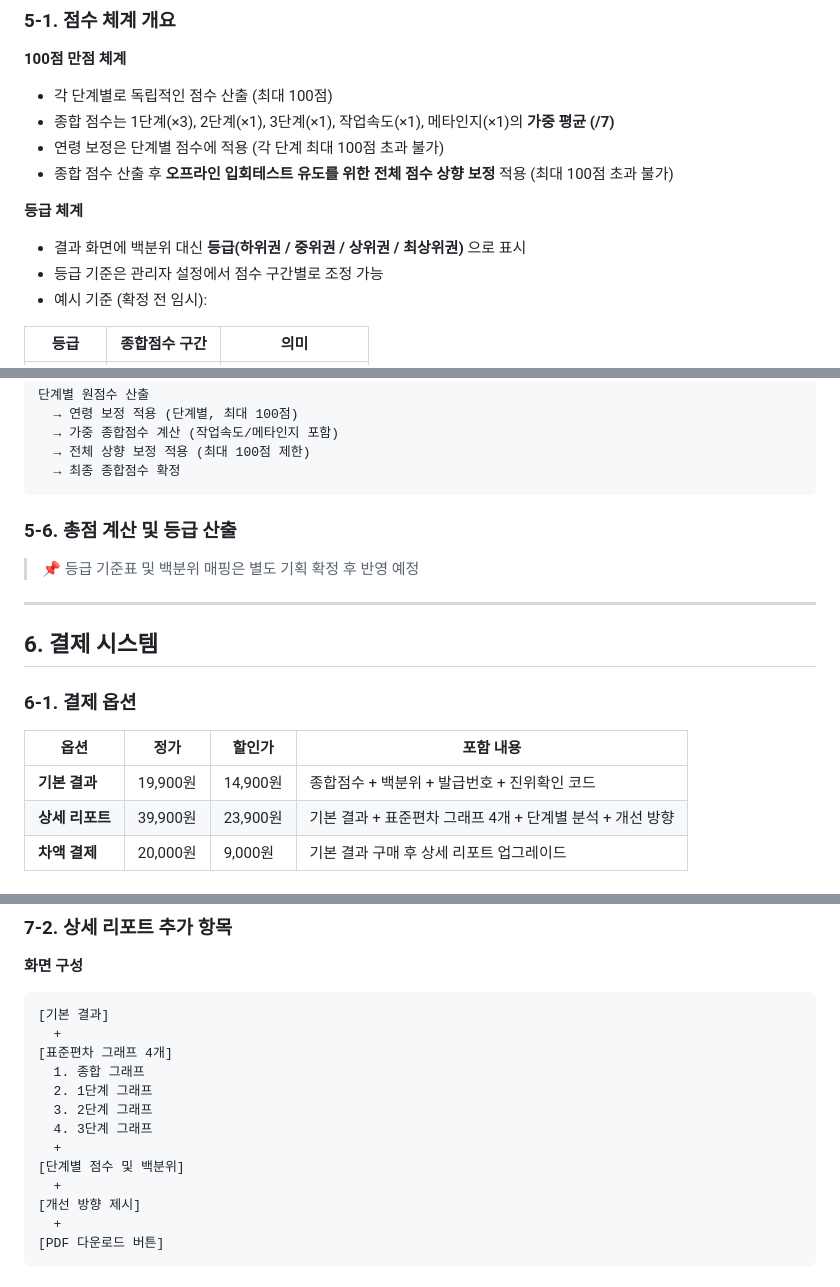
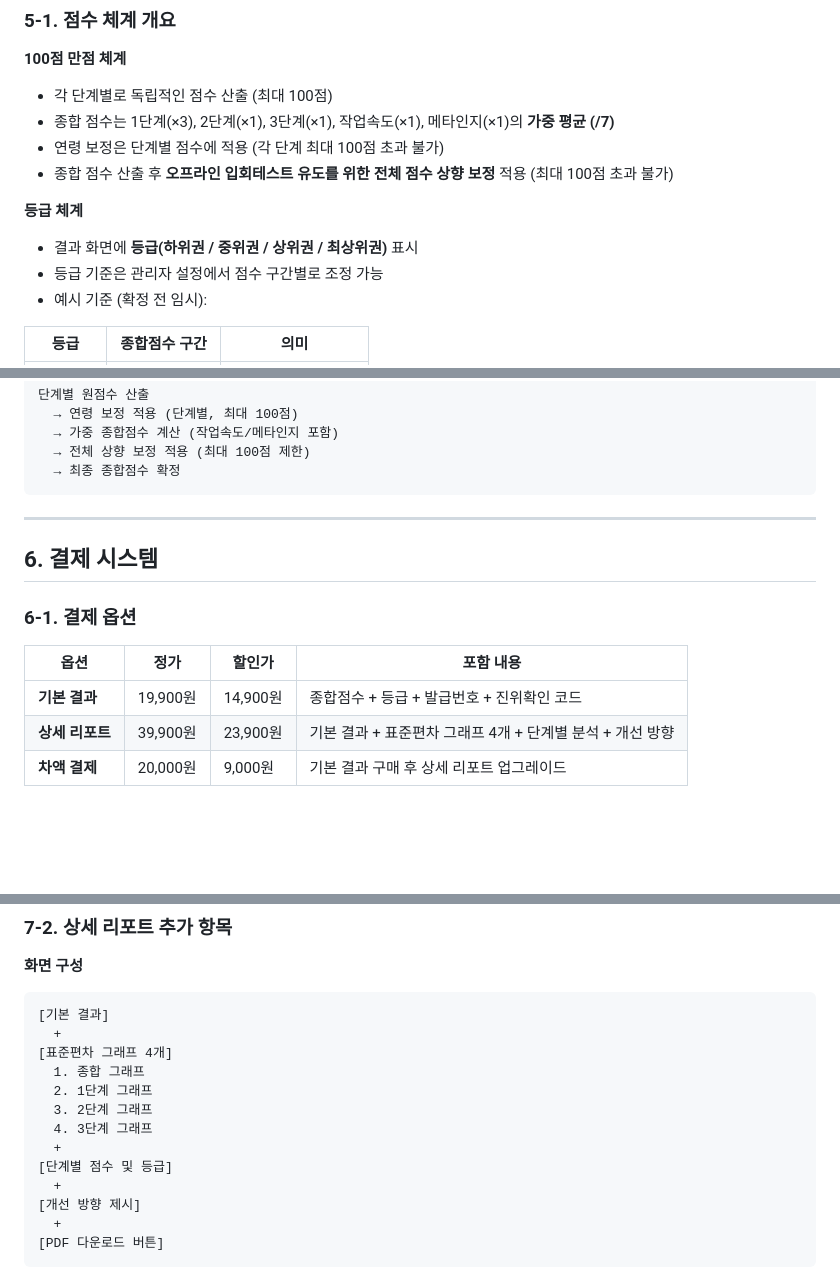
Before and after one commit to BN-SYS/ms_onlineTest, a Markdown page: README.md, 3 parts joined by grey strips. Drawn GitHub-style; blank space fills up the shorter version.

````diff
--- a/README.md
+++ b/README.md
@@ -236,7 +236,7 @@
 
 **등급 체계**
 
-- 결과 화면에 백분위 대신 **등급(하위권 / 중위권 / 상위권 / 최상위권)** 으로 표시
+- 결과 화면에 **등급(하위권 / 중위권 / 상위권 / 최상위권)** 표시
 - 등급 기준은 관리자 설정에서 점수 구간별로 조정 가능
 - 예시 기준 (확정 전 임시):
 
@@ -389,11 +389,6 @@ if (단계_점수 > 100) 단계_점수 = 100
   → 전체 상향 보정 적용 (최대 100점 제한)
   → 최종 종합점수 확정
 ```
-
-### 5-6. 총점 계산 및 등급 산출
-
-> 📌 등급 기준표 및 백분위 매핑은 별도 기획 확정 후 반영 예정
-
 ---
 
 ## 6. 결제 시스템
@@ -402,7 +397,7 @@ if (단계_점수 > 100) 단계_점수 = 100
 
 | 옵션 | 정가 | 할인가 | 포함 내용 |
 |------|------|----------|----------|
-| **기본 결과** | 19,900원 | 14,900원 | 종합점수 + 백분위 + 발급번호 + 진위확인 코드 |
+| **기본 결과** | 19,900원 | 14,900원 | 종합점수 + 등급 + 발급번호 + 진위확인 코드 |
 | **상세 리포트** | 39,900원 | 23,900원 | 기본 결과 + 표준편차 그래프 4개 + 단계별 분석 + 개선 방향 |
 | **차액 결제** | 20,000원 | 9,000원 | 기본 결과 구매 후 상세 리포트 업그레이드 |
 
@@ -487,7 +482,7 @@ if (단계_점수 > 100) 단계_점수 = 100
   3. 2단계 그래프
   4. 3단계 그래프
   +
-[단계별 점수 및 백분위]
+[단계별 점수 및 등급]
   +
 [개선 방향 제시]
   +
````
Also changed, not shown: other parts of README.md (+1 -1 lines).
